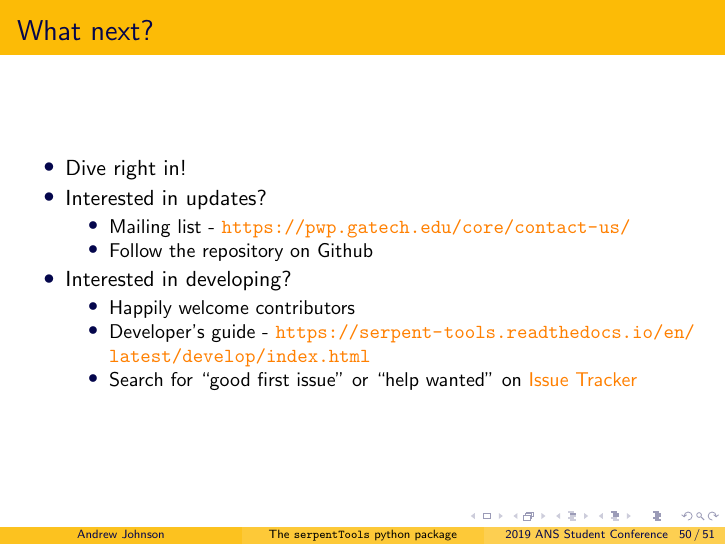
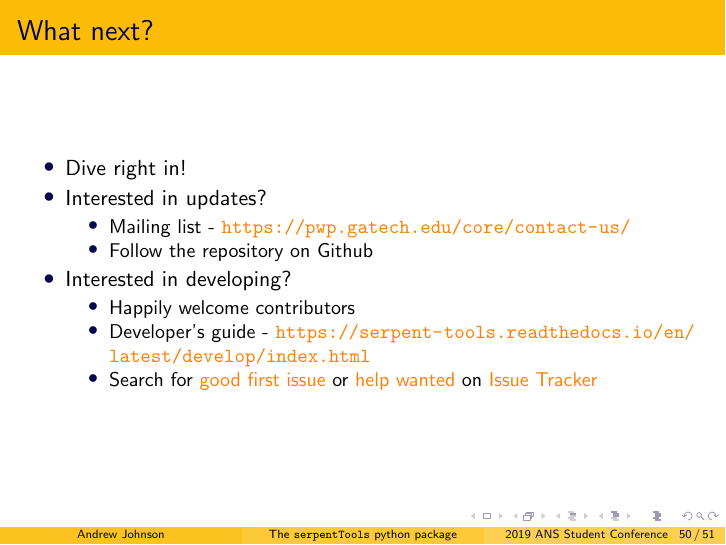
Before and after one commit to drewejohnson/ans-student19-serpenttools, LaTeX slides (ans19-serpentTools.tex): page 76 of 77. Compiled offline with pdfLaTeX.

Commit message:
Links to issue tags for good issue and help wanted

```diff
--- a/ans19-serpentTools.tex
+++ b/ans19-serpentTools.tex
@@ -734,7 +734,9 @@
         \begin{itemize}
             \item{Happily welcome contributors}
             \item{Developer's guide - \url{https://serpent-tools.readthedocs.io/en/latest/develop/index.html}}
-            \item{Search for ``good first issue'' or ``help wanted'' on \href{https://github.com/CORE-GATECH-GROUP/serpent-tools/issues}{Issue Tracker}}
+            \item{Search for \href{https://github.com/CORE-GATECH-GROUP/serpent-tools/issues?q=is\%3Aissue+is\%3Aopen+label\%3A\%22good+first+issue\%22}{good first issue}
+                or \href{https://github.com/CORE-GATECH-GROUP/serpent-tools/issues?q=is\%3Aissue+is\%3Aopen+label\%3A\%22help+wanted\%22}{help wanted}
+                on \href{https://github.com/CORE-GATECH-GROUP/serpent-tools/issues}{Issue Tracker}}
         \end{itemize}
     \end{itemize}
 \end{frame}
```
